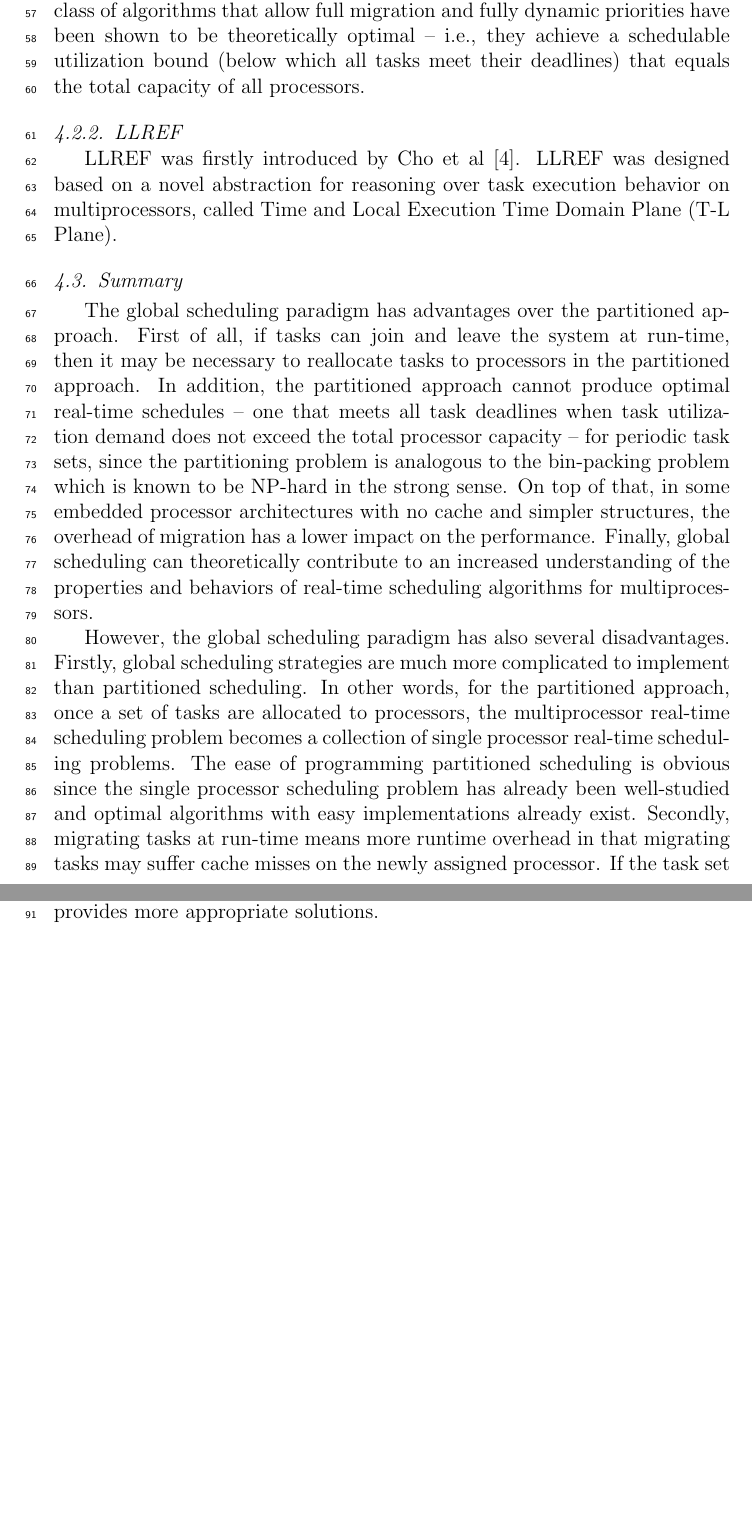
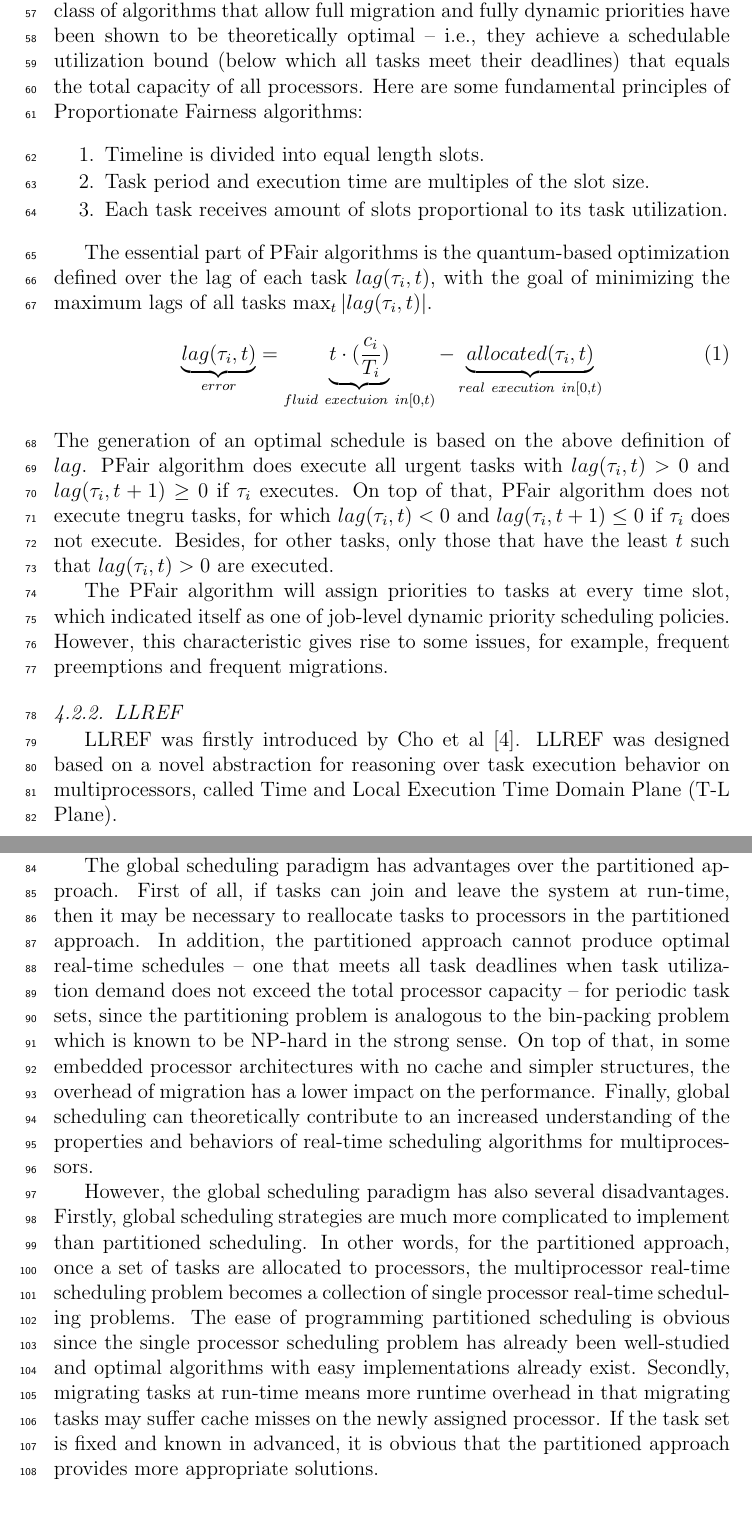
Before and after one commit to JimmyLin192/SchedulingAlgo, a LaTeX paper (Report/main.tex): two parts of pages 4 and 5 of 6, joined at a grey line, cut so that both start at the same text, the shorter picture padded with empty space. Compiled offline with pdfLaTeX.

Commit message:
push everything

```diff
--- a/Report/main.tex
+++ b/Report/main.tex
@@ -46,7 +46,7 @@
 %% The amssymb package provides various useful mathematical symbols
 \usepackage{amssymb}
 %% The amsthm package provides extended theorem environments
-%% \usepackage{amsthm}
+\usepackage{amsthm}
 
 %% The lineno packages adds line numbers. Start line numbering with
 %% \begin{linenumbers}, end it with \end{linenumbers}. Or switch it on
@@ -232,11 +232,39 @@ First (LLREF).
 \subsubsection{PFair}
 Baruah et al \cite{baruah1996proportionate} introduced Proportionate Fairness
 Algorithm.
-The Pfair class of algorithms that allow full migration
-and fully dynamic priorities have been shown to be theoretically
-optimal -- i.e., they achieve a schedulable utilization
-bound (below which all tasks meet their deadlines) that
-equals the total capacity of all processors.
+The Pfair class of algorithms that allow full migration and fully dynamic
+priorities have been shown to be theoretically optimal -- i.e., they achieve a
+schedulable utilization bound (below which all tasks meet their deadlines)
+that equals the total capacity of all processors. Here are some fundamental
+principles of Proportionate Fairness algorithms:
+
+\begin{enumerate}
+    \item Timeline is divided into equal length slots.
+    \item Task period and execution time are multiples of the slot size.
+    \item Each task receives amount of slots proportional to its task
+        utilization.
+\end{enumerate}
+
+The essential part of PFair algorithms is the quantum-based optimization
+defined over the lag of each task $lag(\tau_i, t)$, with the goal of
+minimizing the maximum lags of all tasks $\max_t|lag(\tau_i, t)|$.
+\begin{equation}
+    \underbrace{lag(\tau_i, t)}_{error} =
+    \underbrace{t \cdot (\frac{c_i}{T_i})}_{fluid\ exectuion\ in [0,t)}
+    - \underbrace{allocated(\tau_i, t)}_{real\ execution\ in [0,t)}
+\end{equation}
+The generation of an optimal schedule is based on the above definition of
+$lag$. PFair algorithm does execute all urgent tasks with $lag(\tau_i, t) > 0$
+and $lag(\tau_i, t +1) \geq 0$ if $\tau_i$ executes.
+On top of that, PFair algorithm does not execute tnegru tasks, for which
+$lag(\tau_i, t) < 0$ and $lag(\tau_i, t+1) \leq 0$ if $\tau_i$ does not execute.
+Besides, for other tasks, only those that have the least $t$ such that
+$lag(\tau_i,t) >0$ are executed.
+
+The PFair algorithm will assign priorities to tasks at every time slot, which
+indicated itself as one of job-level dynamic priority scheduling policies.
+However, this characteristic gives rise to some issues, for example, frequent
+preemptions and frequent migrations.
 
 \subsubsection{LLREF}
 LLREF was firstly introduced by Cho et al \cite{cho2006optimal}. LLREF was
```
Also changed, not shown: Report/main.pdf.
